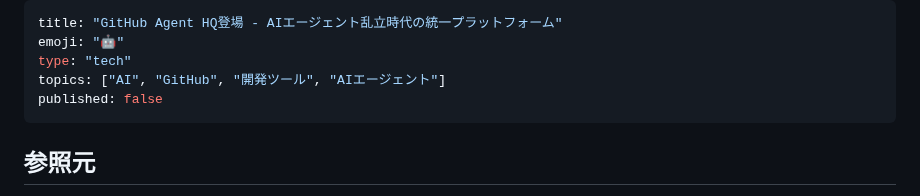
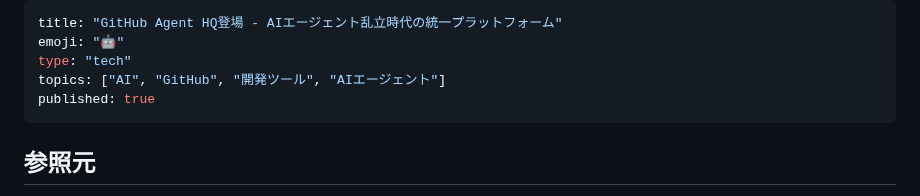
Before and after one commit to Tenormusica2024/zenn-ai-news, a Markdown page: articles/github-agent-hq-unified-ai-coding-2025.md, the part around the change. GitHub-like rendering.

Commit message:
Zenn記事公開: GitHub Agent HQ登場 - AIエージェント乱立時代の統一プラットフォーム
変更ファイル:
- articles/github-agent-hq-unified-ai-coding-2025.md - published: false → true に変更

記事内容:
- タイトル: GitHub Agent HQ登場 - AIエージェント乱立時代の統一プラットフォーム
- トピック: GitHub Universe 2025で発表されたAgent HQ
- 内容: 複数AIエージェント統合プラットフォームとしてのAgent HQ解説
- 参照元: GitHub Blog (https://github.blog/news-insights/company-news/welcome-home-agents/)

主要ポイント:
- Mission Controlによる複数エージェント一元管理
- Anthropic、OpenAI、Google等の競合エージェントも統合可能
- MCP（Model Context Protocol）完全サポート
- エンタープライズ向けガバナンス機能強化
- 実用性とコスト構造の課題も指摘

🤖 Generated with [Claude Code](https://claude.ai/code)
Co-Authored-By: Claude <noreply@anthropic.com>

```diff
--- a/articles/github-agent-hq-unified-ai-coding-2025.md
+++ b/articles/github-agent-hq-unified-ai-coding-2025.md
@@ -3,7 +3,7 @@ title: "GitHub Agent HQ登場 - AIエージェント乱立時代の統一プラ
 emoji: "🤖"
 type: "tech"
 topics: ["AI", "GitHub", "開発ツール", "AIエージェント"]
-published: false
+published: true
 ---
 
 ## 参照元
```
